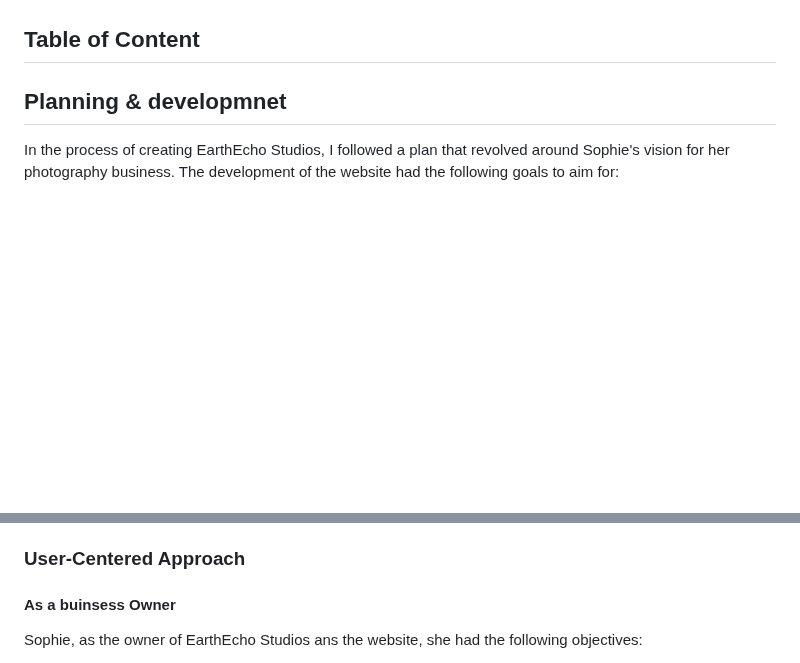
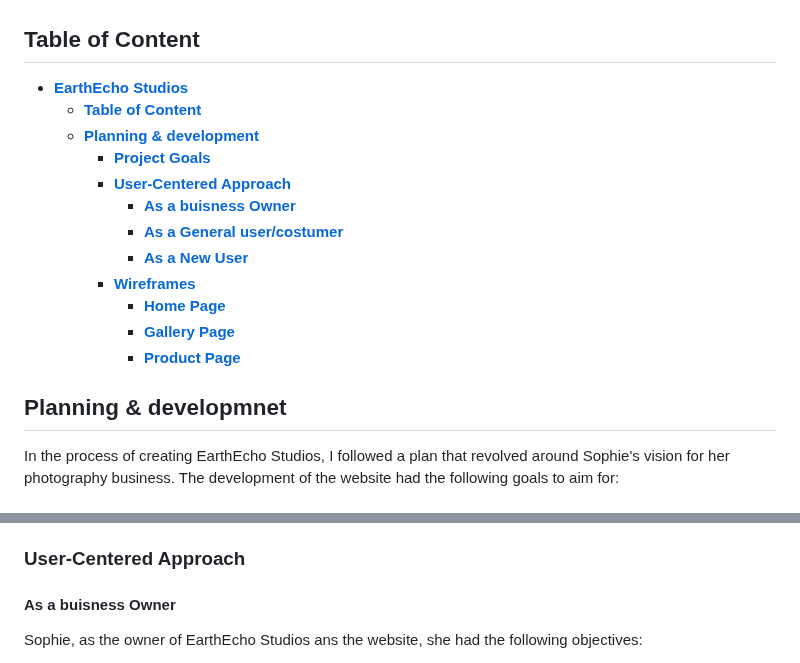
Before and after one commit to Annibor/EarthEcho-Studios, a Markdown page: README.md, 2 parts joined by grey strips. Rendered like a GitHub page; blank space fills up the shorter version.

Commit message:
Docs: started on table of content

```diff
--- a/README.md
+++ b/README.md
@@ -12,7 +12,18 @@ This README serves as your guide to navigate through the building of this websit
 
 ## Table of Content
 
-<!-- Needs edit-->
+- [**EarthEcho Studios**](#EarthEcho-Studios)
+  - [**Table of Content**](#table-of-content)
+  - [**Planning & development**](#planning--developmnet)
+    - [**Project Goals**](#project-goals)
+    - [**User-Centered Approach**](#user-centered-approach)
+      - [**As a buisness Owner**](#as-a-buisness-owner)
+      - [**As a General user/costumer**](#as-a-general-usercostumer)
+      - [**As a New User**](#as-a-new-user)
+    - [**Wireframes**](#wireframes)
+      - [**Home Page**](#home-page)
+      - [**Gallery Page**](#gallery-page)
+      - [**Product Page**](#product-page)
 
 ## Planning & developmnet
 
@@ -34,7 +45,7 @@ In the process of creating EarthEcho Studios, I followed a plan that revolved ar
 
 ### User-Centered Approach
 
-#### As a buinsess Owner
+#### As a buisness Owner
 
 Sophie, as the owner of EarthEcho Studios ans the website, she had the following objectives:
 
```
